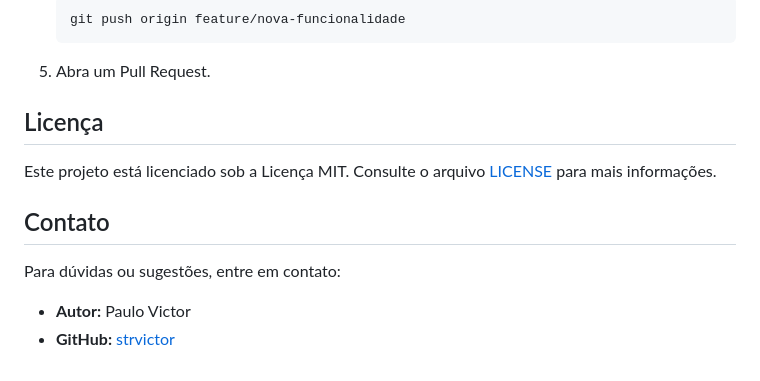
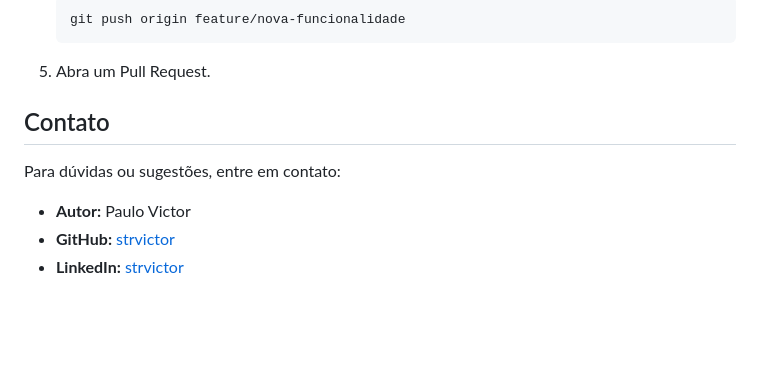
Before and after one commit to strvictor/AutoSync, a Markdown page: README.md, the part around the change. GitHub-like rendering; blank space fills up the shorter version.

````diff
--- a/README.md
+++ b/README.md
@@ -93,12 +93,10 @@ Fique à vontade para contribuir com melhorias, correções de bugs ou novas fun
    ```
 5. Abra um Pull Request.
 
-## Licença
-
-Este projeto está licenciado sob a Licença MIT. Consulte o arquivo [LICENSE](LICENSE) para mais informações.
 
 ## Contato
 
 Para dúvidas ou sugestões, entre em contato:
 - **Autor:** Paulo Victor
 - **GitHub:** [strvictor](https://github.com/strvictor)
+- **LinkedIn:** [strvictor](https://www.linkedin.com/in/strvictor/)
````
